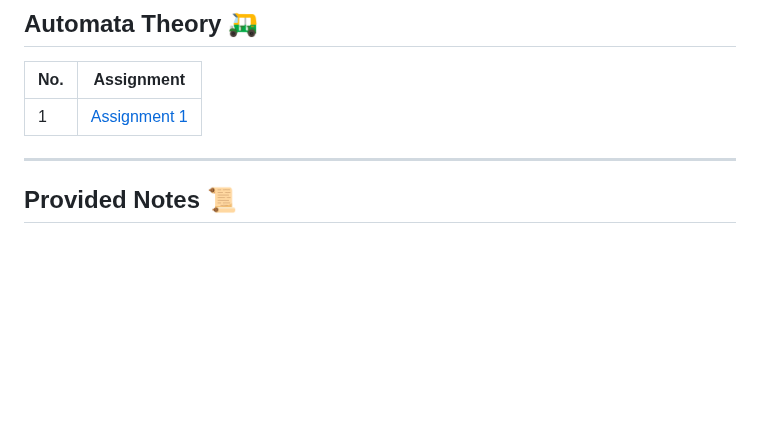
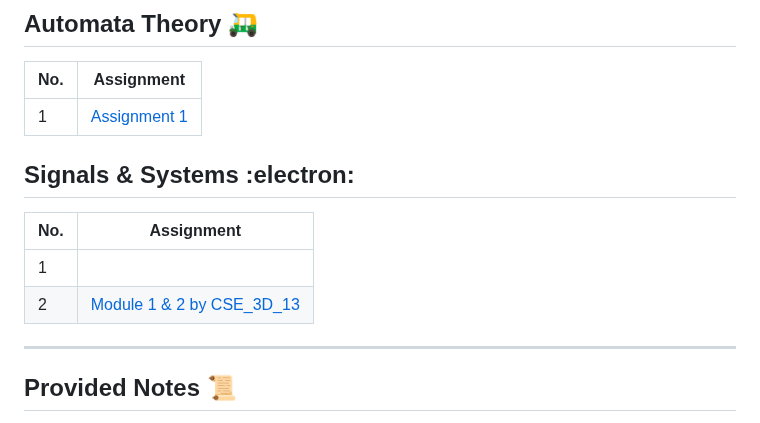
Before and after one commit to PixMusicaX/Sem5IOT, a Markdown page: README.md, the part around the change. Rendered like a GitHub page; blank space fills up the shorter version.

```diff
--- a/README.md
+++ b/README.md
@@ -47,6 +47,12 @@ Note 4: If you prefer OracleSQL, then download it from this [link](https://www.a
 | --- | --- |
 | 1 | [Assignment 1](/AUTOMATA/Assignment1) |
 
+## Signals & Systems :electron:
+
+| No. | Assignment |
+| --- | --- |
+| 1 |   |
+| 2 | [Module 1 & 2 by CSE_3D_13](/S&S/CSE_3C_13.pdf) |
 ---
 
 ## Provided Notes 📜
```
